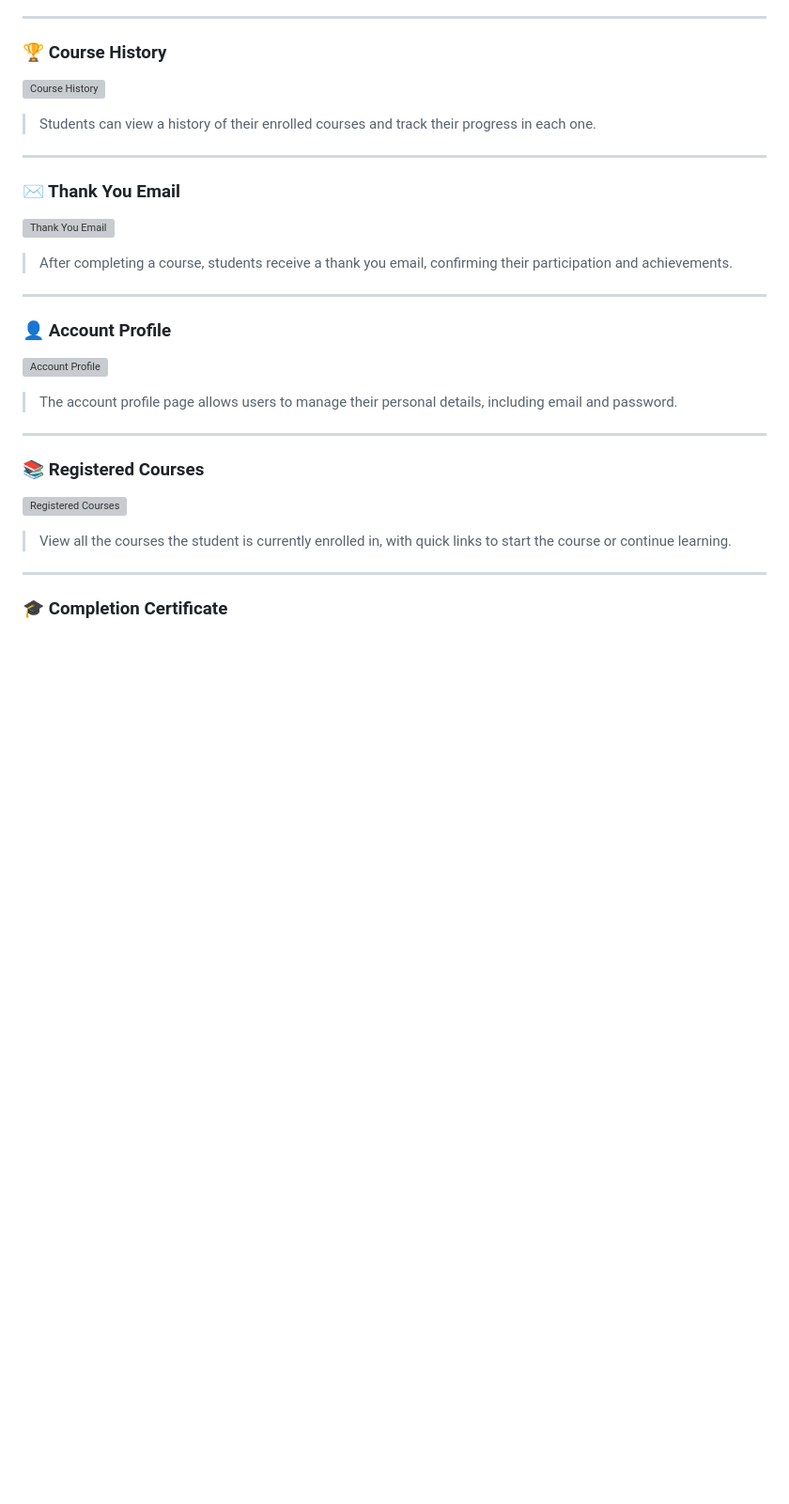
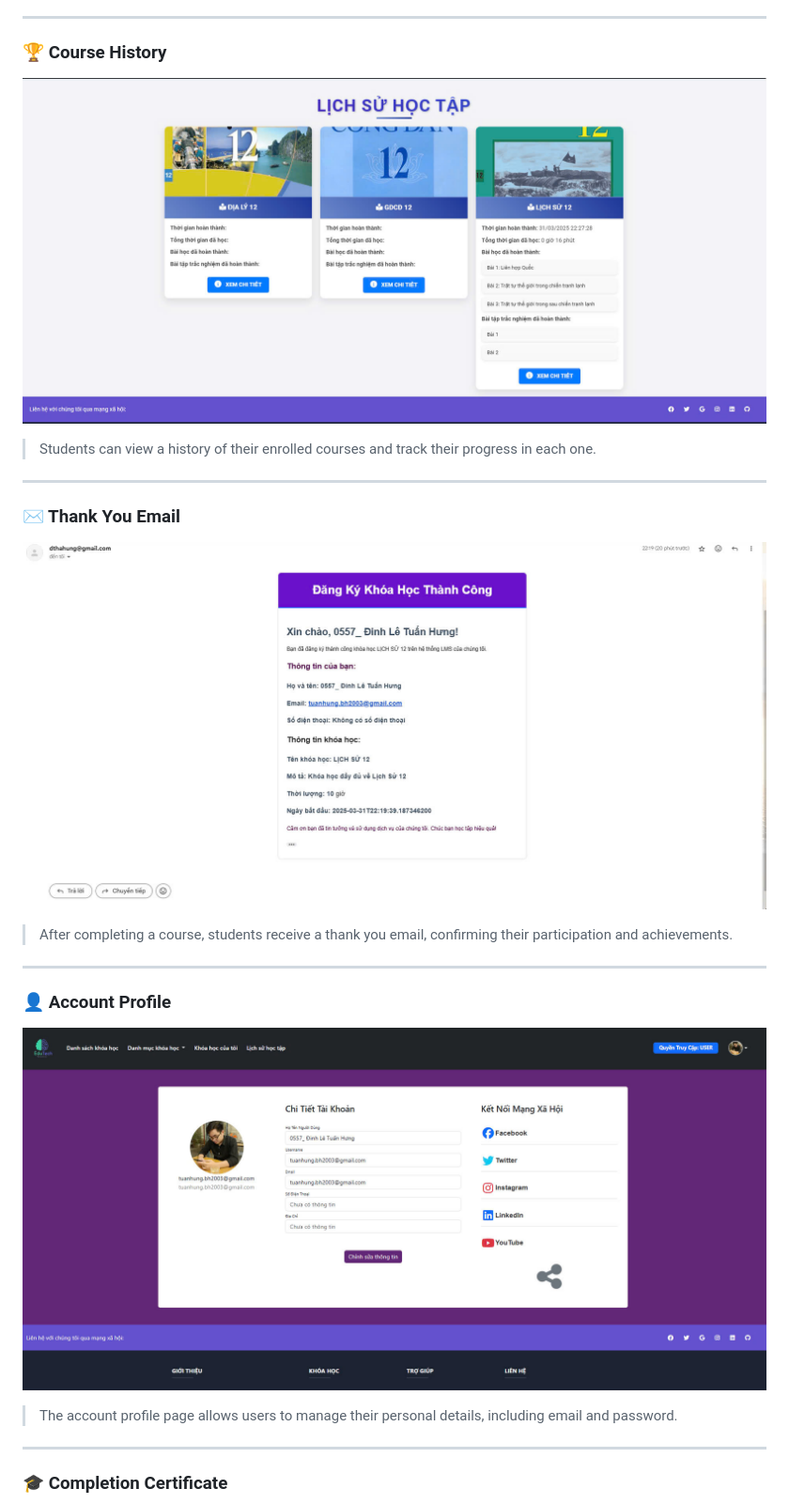
Before and after one commit to Tuanhung0912/Online-Course-Management-System, a Markdown page: README.md, the part around the change printed below. Shown: that part at 94% size. Drawn GitHub-style; blank space fills up the shorter version; grey boxes are pictures that could not be loaded.

```diff
--- a/README.md
+++ b/README.md
@@ -49,29 +53,22 @@ This is an **Online Course Management System** built using **Java Spring Boot**.
 
 ### 🏆 Course History
 
-![Course History](images/course-history.png)
+![Course History](screenshot/history.jpg)
 > Students can view a history of their enrolled courses and track their progress in each one.
 
 ---
 
 ### ✉️ Thank You Email
 
-![Thank You Email](images/thank-you-email.png)
+![Thank You Email](screenshot/emailnotice.jpg)
 > After completing a course, students receive a thank you email, confirming their participation and achievements.
 
 ---
 
 ### 👤 Account Profile
 
-![Account Profile](images/account-profile.png)
+![Account Profile](screenshot/profile.jpg)
 > The account profile page allows users to manage their personal details, including email and password.
-
----
-
-### 📚 Registered Courses
-
-![Registered Courses](images/registered-courses.png)
-> View all the courses the student is currently enrolled in, with quick links to start the course or continue learning.
 
 ---
 
```
Also changed, not shown: other parts of README.md (+16 -12 lines).
